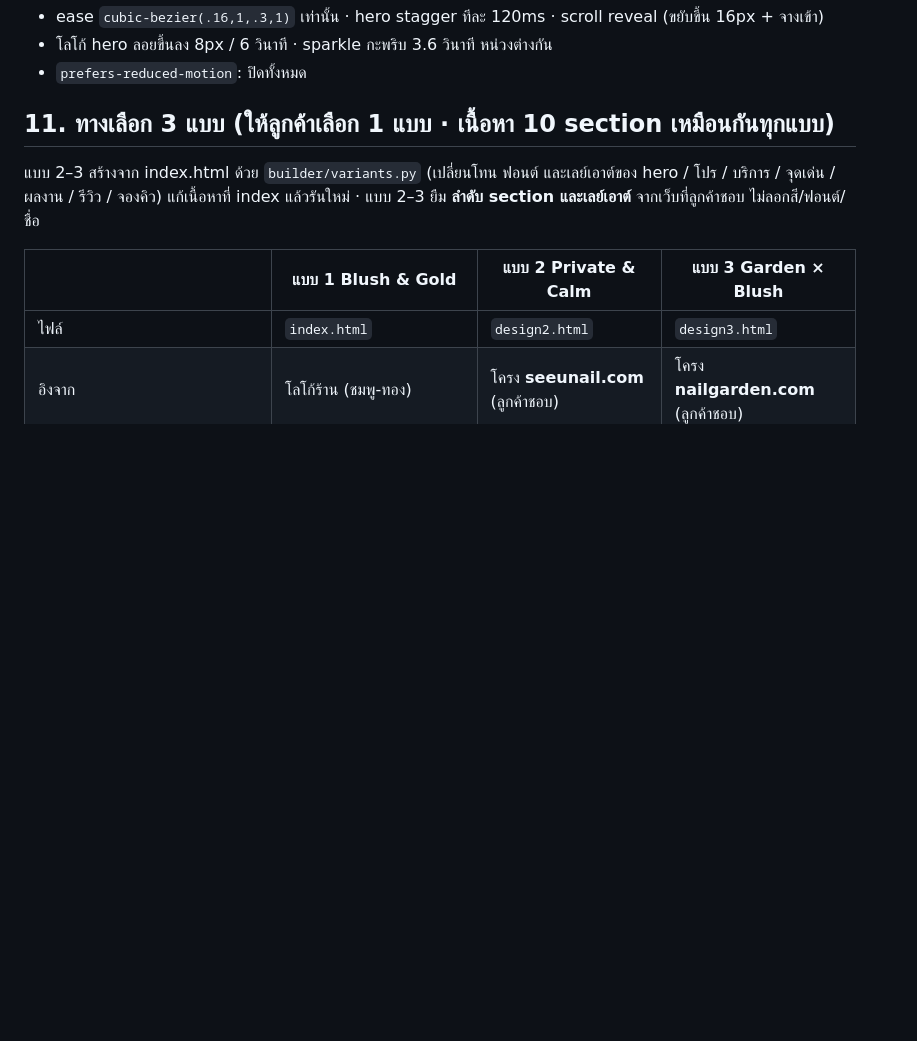
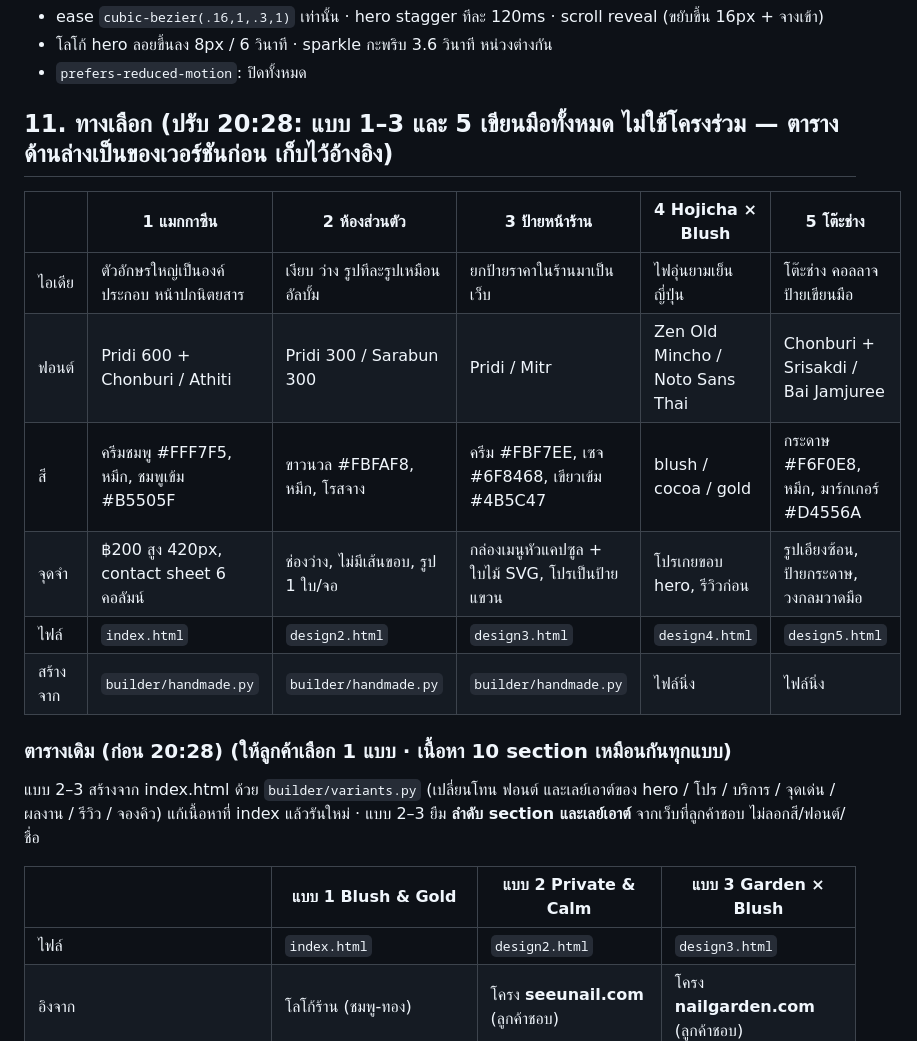
Before and after one commit to anawat34115/nail-me, a Markdown page: DESIGN.md, the part around the change. Rendered like a GitHub page; blank space fills up the shorter version.

Commit message:
Docs for handmade designs

```diff
--- a/DESIGN.md
+++ b/DESIGN.md
@@ -106,7 +106,18 @@
 - โลโก้ hero ลอยขึ้นลง 8px / 6 วินาที · sparkle กะพริบ 3.6 วินาที หน่วงต่างกัน
 - `prefers-reduced-motion`: ปิดทั้งหมด
 
-## 11. ทางเลือก 3 แบบ (ให้ลูกค้าเลือก 1 แบบ · เนื้อหา 10 section เหมือนกันทุกแบบ)
+## 11. ทางเลือก (ปรับ 20:28: แบบ 1–3 และ 5 เขียนมือทั้งหมด ไม่ใช้โครงร่วม — ตารางด้านล่างเป็นของเวอร์ชันก่อน เก็บไว้อ้างอิง)
+
+| | 1 แมกกาซีน | 2 ห้องส่วนตัว | 3 ป้ายหน้าร้าน | 4 Hojicha × Blush | 5 โต๊ะช่าง |
+|---|---|---|---|---|---|
+| ไอเดีย | ตัวอักษรใหญ่เป็นองค์ประกอบ หน้าปกนิตยสาร | เงียบ ว่าง รูปทีละรูปเหมือนอัลบั้ม | ยกป้ายราคาในร้านมาเป็นเว็บ | ไฟอุ่นยามเย็น ญี่ปุ่น | โต๊ะช่าง คอลลาจ ป้ายเขียนมือ |
+| ฟอนต์ | Pridi 600 + Chonburi / Athiti | Pridi 300 / Sarabun 300 | Pridi / Mitr | Zen Old Mincho / Noto Sans Thai | Chonburi + Srisakdi / Bai Jamjuree |
+| สี | ครีมชมพู #FFF7F5, หมึก, ชมพูเข้ม #B5505F | ขาวนวล #FBFAF8, หมึก, โรสจาง | ครีม #FBF7EE, เซจ #6F8468, เขียวเข้ม #4B5C47 | blush / cocoa / gold | กระดาษ #F6F0E8, หมึก, มาร์กเกอร์ #D4556A |
+| จุดจำ | ฿200 สูง 420px, contact sheet 6 คอลัมน์ | ช่องว่าง, ไม่มีเส้นขอบ, รูป 1 ใบ/จอ | กล่องเมนูหัวแคปซูล + ใบไม้ SVG, โปรเป็นป้ายแขวน | โปรเกยขอบ hero, รีวิวก่อน | รูปเอียงซ้อน, ป้ายกระดาษ, วงกลมวาดมือ |
+| ไฟล์ | `index.html` | `design2.html` | `design3.html` | `design4.html` | `design5.html` |
+| สร้างจาก | `builder/handmade.py` | `builder/handmade.py` | `builder/handmade.py` | ไฟล์นิ่ง | ไฟล์นิ่ง |
+
+### ตารางเดิม (ก่อน 20:28) (ให้ลูกค้าเลือก 1 แบบ · เนื้อหา 10 section เหมือนกันทุกแบบ)
 แบบ 2–3 สร้างจาก index.html ด้วย `builder/variants.py` (เปลี่ยนโทน ฟอนต์ และเลย์เอาต์ของ hero / โปร / บริการ / จุดเด่น / ผลงาน / รีวิว / จองคิว) แก้เนื้อหาที่ index แล้วรันใหม่ · แบบ 2–3 ยืม **ลำดับ section และเลย์เอาต์** จากเว็บที่ลูกค้าชอบ ไม่ลอกสี/ฟอนต์/ชื่อ
 
 | | แบบ 1 Blush & Gold | แบบ 2 Private & Calm | แบบ 3 Garden × Blush |
```
Also changed, not shown: REQUIREMENTS.md (+1 -0 lines).
